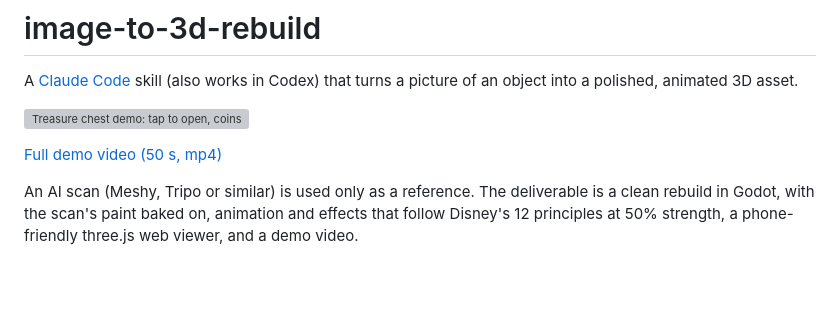
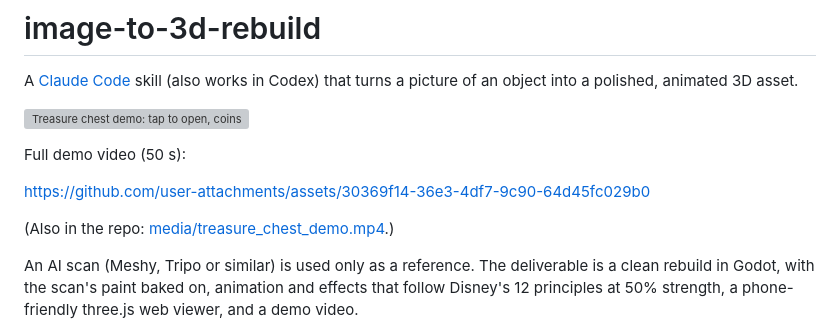
Before and after one commit to undeadpickle/image-to-3d-rebuild, a Markdown page: README.md, the part around the change. Drawn GitHub-style; blank space fills up the shorter version; grey boxes are pictures that could not be loaded.

Commit message:
docs: embed playable demo video in README

```diff
--- a/README.md
+++ b/README.md
@@ -4,7 +4,11 @@ A [Claude Code](https://claude.com/claude-code) skill (also works in Codex) that
 
 ![Treasure chest demo: tap to open, coins and gems with real physics, vacuum close](media/demo.gif)
 
-[Full demo video (50 s, mp4)](media/treasure_chest_demo.mp4)
+Full demo video (50 s):
+
+https://github.com/user-attachments/assets/30369f14-36e3-4df7-9c90-64d45fc029b0
+
+(Also in the repo: [media/treasure_chest_demo.mp4](media/treasure_chest_demo.mp4).)
 
 An AI scan (Meshy, Tripo or similar) is used only as a reference. The deliverable is a clean rebuild in Godot, with the scan's paint baked on, animation and effects that follow Disney's 12 principles at 50% strength, a phone-friendly three.js web viewer, and a demo video.
 
```
